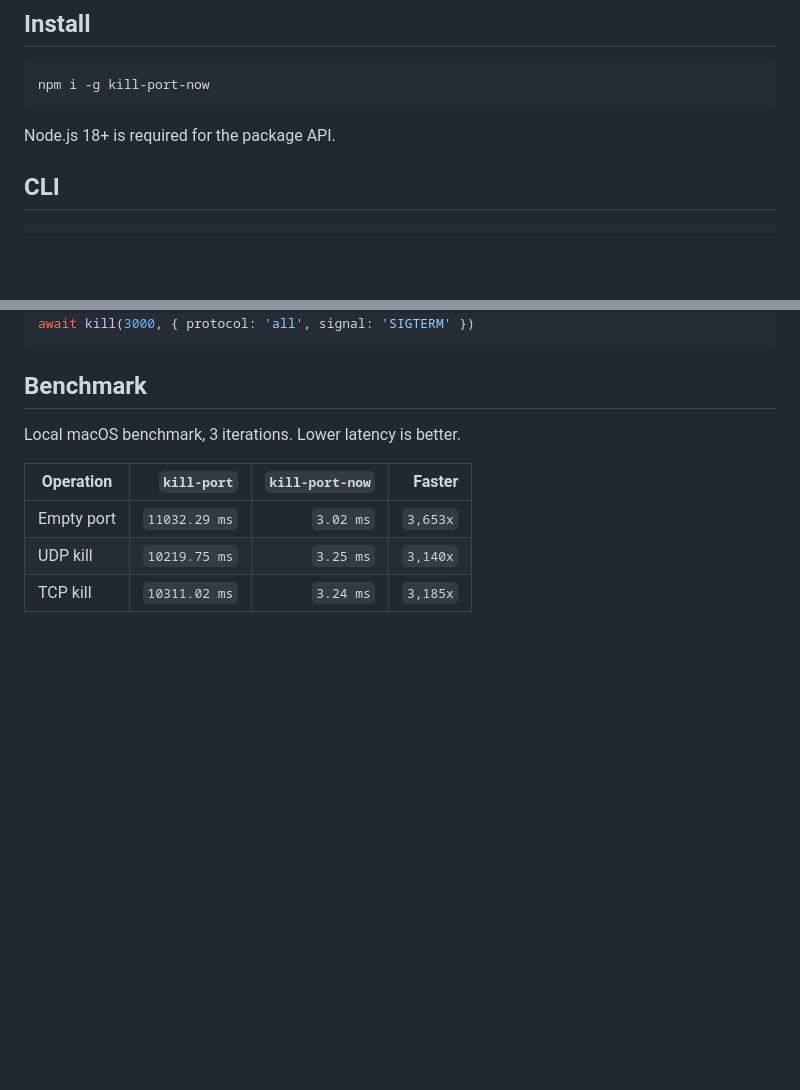
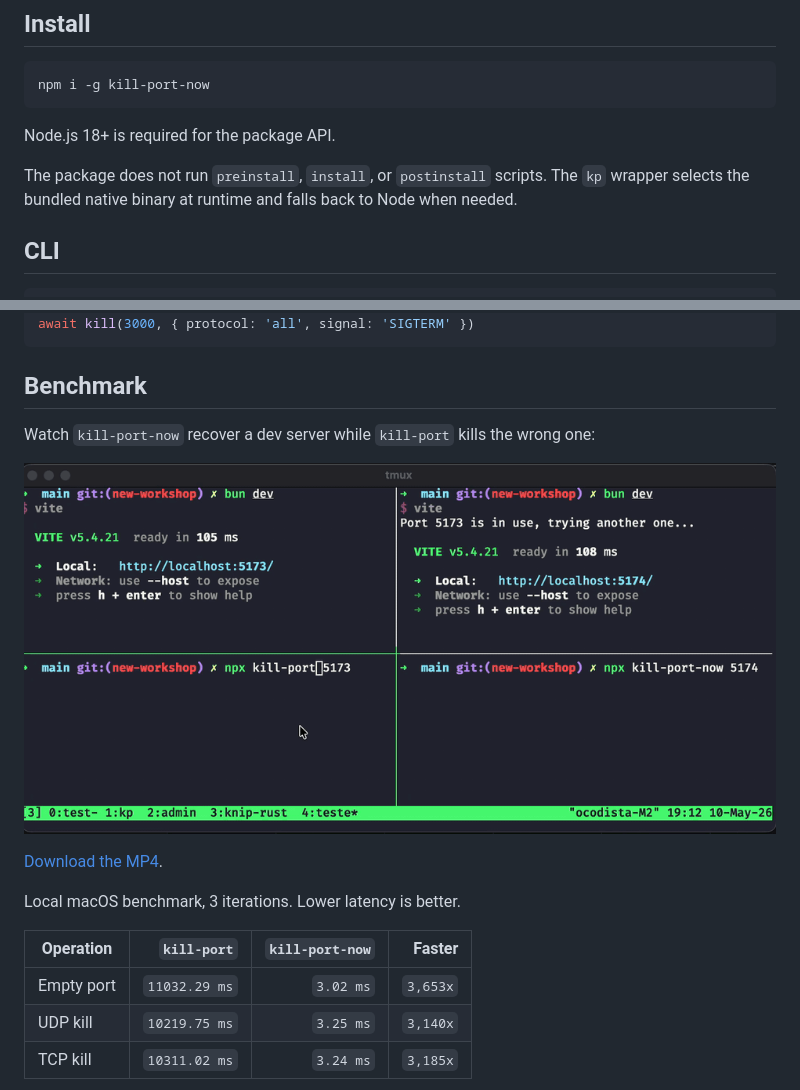
Before and after one commit to ocodista/kill-port-now, a Markdown page: README.md, 2 parts joined by grey strips. Drawn GitHub-style; pictures changed too: docs/assets/diff-demo.gif (added); blank space fills up the shorter version.

````diff
--- a/README.md
+++ b/README.md
@@ -13,6 +13,8 @@ npm i -g kill-port-now
 ```
 
 Node.js 18+ is required for the package API.
+
+The package does not run `preinstall`, `install`, or `postinstall` scripts. The `kp` wrapper selects the bundled native binary at runtime and falls back to Node when needed.
 
 ## CLI
 
@@ -38,6 +40,12 @@ await kill(3000, { protocol: 'all', signal: 'SIGTERM' })
 
 ## Benchmark
 
+Watch `kill-port-now` recover a dev server while `kill-port` kills the wrong one:
+
+![Side-by-side terminal comparison of kill-port and kill-port-now](./docs/assets/diff-demo.gif)
+
+[Download the MP4](./docs/assets/diff-demo.mp4).
+
 Local macOS benchmark, 3 iterations. Lower latency is better.
 
 | Operation | `kill-port` | `kill-port-now` | Faster |
````
Also changed, not shown: other parts of README.md (+3 -4 lines), docs/development.md (+2 -2 lines), 6 other files.
